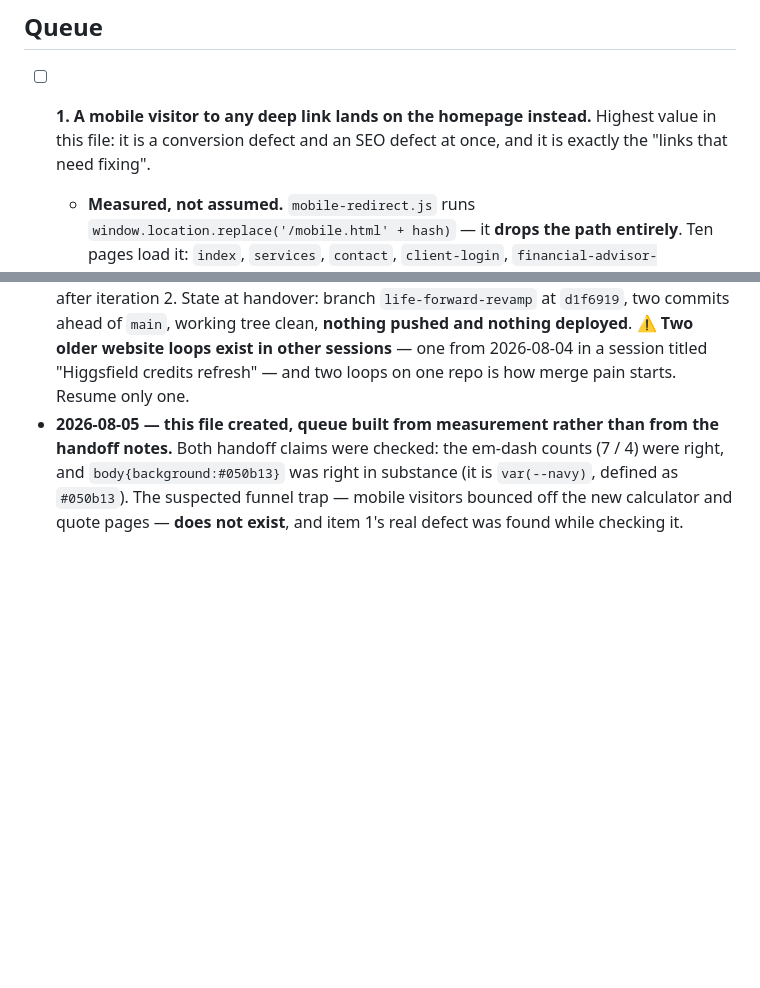
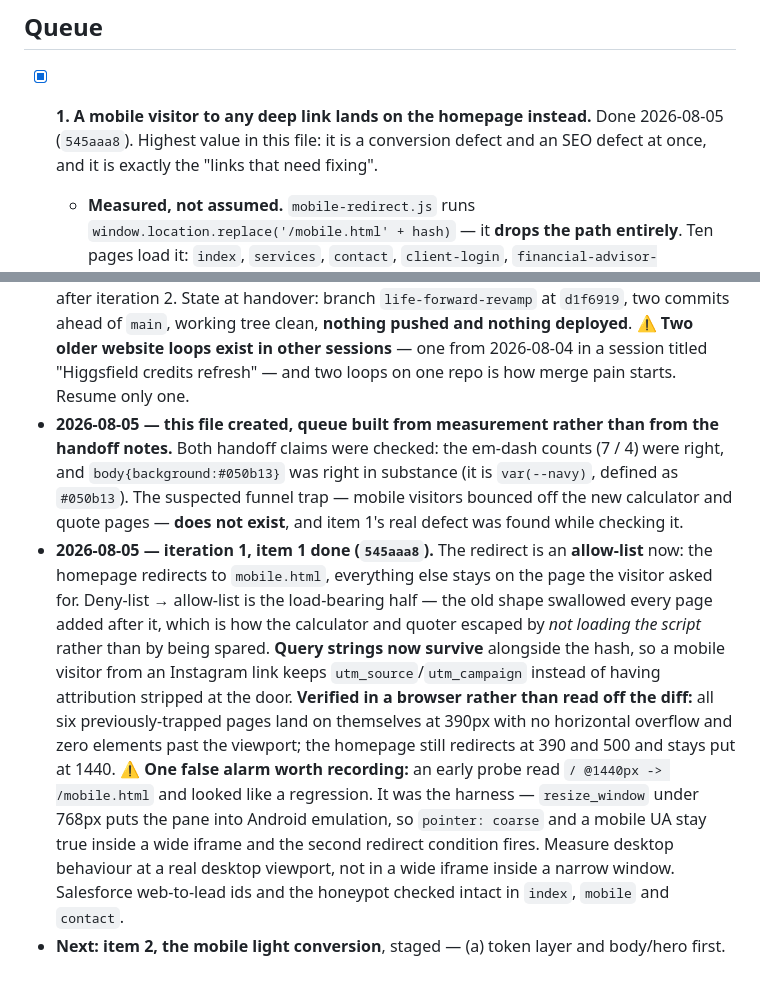
Before and after one commit to wlkraus1/rcowealth-site, a Markdown page: SITE_LOOP.md, 2 parts joined by grey strips. Rendered like a GitHub page; blank space fills up the shorter version.

Commit message:
Site loop: iteration 1 log, item 1 done

```diff
--- a/SITE_LOOP.md
+++ b/SITE_LOOP.md
@@ -25,7 +25,7 @@ So, in order of what it is for: **life insurance is the revenue engine and it is
 
 ## Queue
 
-- [ ] **1. A mobile visitor to any deep link lands on the homepage instead.** Highest value in this file: it is a conversion defect and an SEO defect at once, and it is exactly the "links that need fixing".
+- [x] **1. A mobile visitor to any deep link lands on the homepage instead.** Done 2026-08-05 (`545aaa8`). Highest value in this file: it is a conversion defect and an SEO defect at once, and it is exactly the "links that need fixing".
   - **Measured, not assumed.** `mobile-redirect.js` runs `window.location.replace('/mobile.html' + hash)` — it **drops the path entirely**. Ten pages load it: `index`, `services`, `contact`, `client-login`, `financial-advisor-greenville-sc`, `investment-management-greenville-sc`, `retirement-planning-greenville-sc`, plus the three that are in its own exclusion list.
   - So a phone tapping through to **Services**, **Investment Management**, **Retirement Planning** or **Contact** is bounced to the mobile homepage and has to find the page again. Traffic is reels and social, i.e. almost entirely mobile, so this is most visitors.
   - **And it is an SEO problem, not only a UX one.** Googlebot Smartphone's UA matches `Android` + `Mobile` and it renders at a mobile viewport, so under mobile-first indexing every one of those URLs redirects to the homepage for the crawler too.
@@ -53,3 +53,5 @@ So, in order of what it is for: **life insurance is the revenue engine and it is
 
 - **2026-08-05 — loop handed over to a new session.** The original ran in a session titled "Fsc zoom sync" (titles inherit from whatever scheduled task opened the session) and went idle after iteration 2. State at handover: branch `life-forward-revamp` at `d1f6919`, two commits ahead of `main`, working tree clean, **nothing pushed and nothing deployed**. ⚠️ **Two older website loops exist in other sessions** — one from 2026-08-04 in a session titled "Higgsfield credits refresh" — and two loops on one repo is how merge pain starts. Resume only one.
 - **2026-08-05 — this file created, queue built from measurement rather than from the handoff notes.** Both handoff claims were checked: the em-dash counts (7 / 4) were right, and `body{background:#050b13}` was right in substance (it is `var(--navy)`, defined as `#050b13`). The suspected funnel trap — mobile visitors bounced off the new calculator and quote pages — **does not exist**, and item 1's real defect was found while checking it.
+- **2026-08-05 — iteration 1, item 1 done (`545aaa8`).** The redirect is an **allow-list** now: the homepage redirects to `mobile.html`, everything else stays on the page the visitor asked for. Deny-list → allow-list is the load-bearing half — the old shape swallowed every page added after it, which is how the calculator and quoter escaped by *not loading the script* rather than by being spared. **Query strings now survive** alongside the hash, so a mobile visitor from an Instagram link keeps `utm_source`/`utm_campaign` instead of having attribution stripped at the door. **Verified in a browser rather than read off the diff:** all six previously-trapped pages land on themselves at 390px with no horizontal overflow and zero elements past the viewport; the homepage still redirects at 390 and 500 and stays put at 1440. ⚠️ **One false alarm worth recording:** an early probe read `/ @1440px -> /mobile.html` and looked like a regression. It was the harness — `resize_window` under 768px puts the pane into Android emulation, so `pointer: coarse` and a mobile UA stay true inside a wide iframe and the second redirect condition fires. Measure desktop behaviour at a real desktop viewport, not in a wide iframe inside a narrow window. Salesforce web-to-lead ids and the honeypot checked intact in `index`, `mobile` and `contact`.
+- **Next: item 2, the mobile light conversion**, staged — (a) token layer and body/hero first.
```
